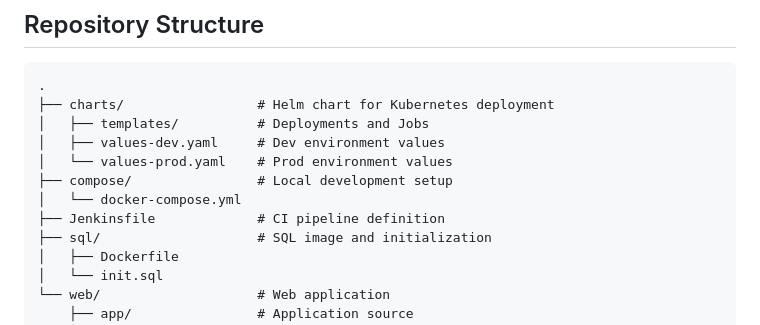
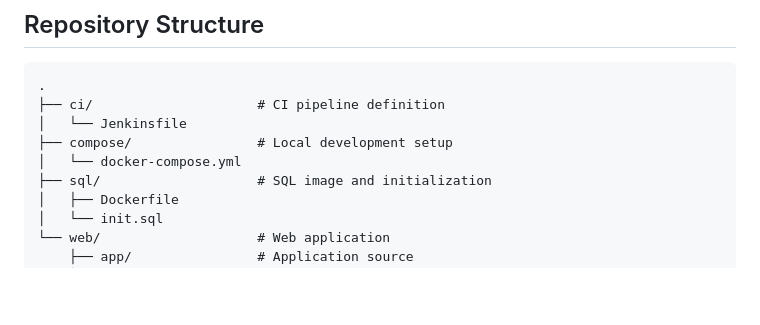
Before and after one commit to zbalci/ledger-app-onprem, a Markdown page: README.md, the part around the change. Drawn GitHub-style; blank space fills up the shorter version.

````diff
--- a/README.md
+++ b/README.md
@@ -31,13 +31,10 @@ Developer -> GitHub -> Jenkins (CI) -> Container Registry -> GitHub (Helm values
 
 ```
 .
-├── charts/                 # Helm chart for Kubernetes deployment
-│   ├── templates/          # Deployments and Jobs
-│   ├── values-dev.yaml     # Dev environment values
-│   └── values-prod.yaml    # Prod environment values
+├── ci/                     # CI pipeline definition
+│   └── Jenkinsfile
 ├── compose/                # Local development setup
 │   └── docker-compose.yml
-├── Jenkinsfile             # CI pipeline definition
 ├── sql/                    # SQL image and initialization
 │   ├── Dockerfile
 │   └── init.sql
````
